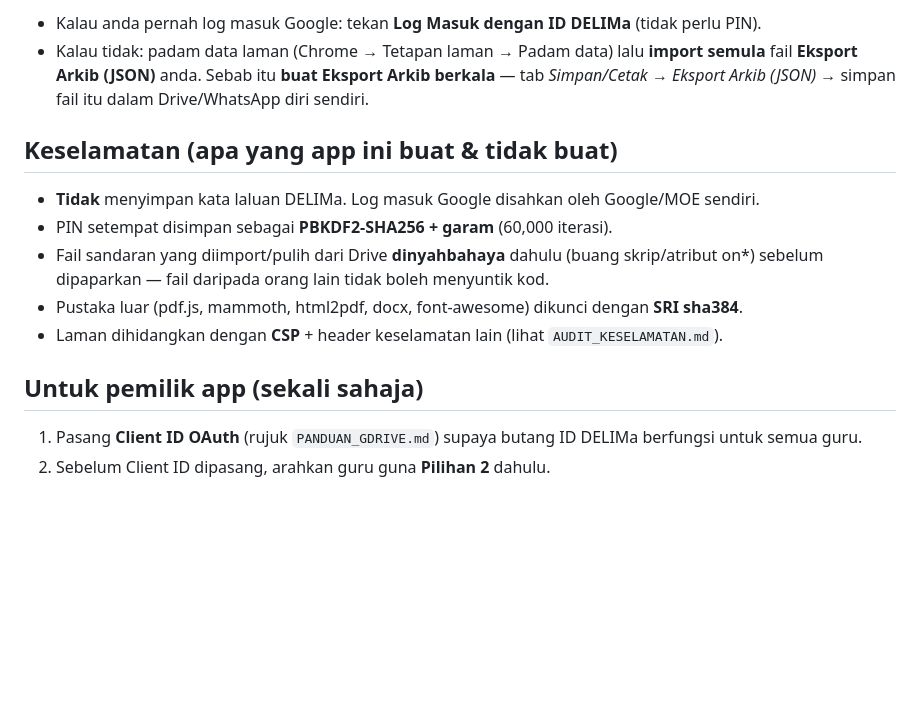
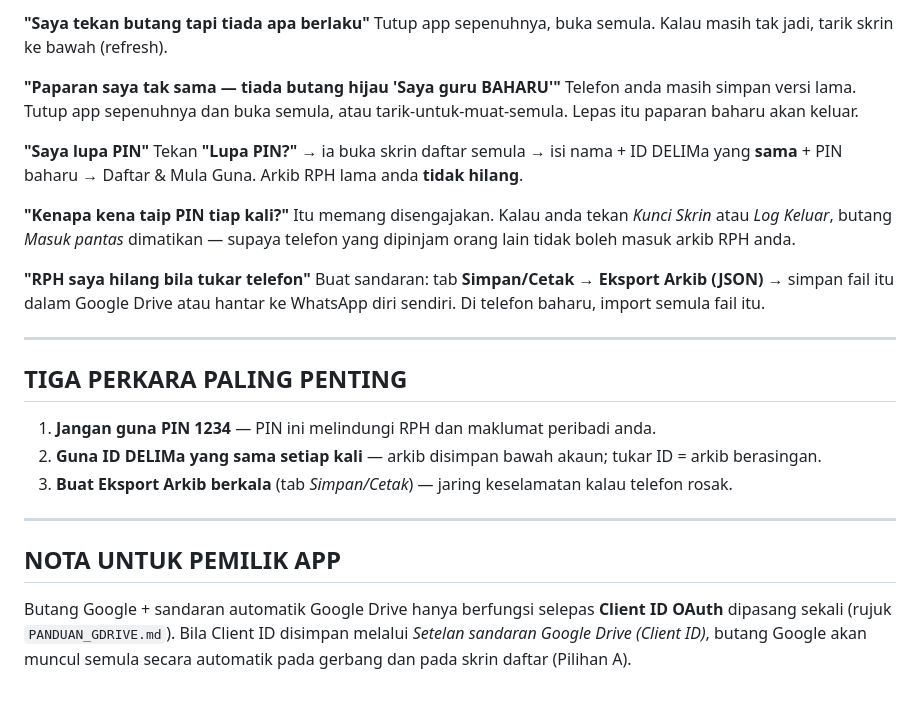
Before and after one commit to MWafi89/sepora-rbt-toolkit, a Markdown page: PANDUAN_MASUK.md, the part around one of its changes. Drawn GitHub-style; blank space fills up the shorter version.

```diff
--- a/PANDUAN_MASUK.md
+++ b/PANDUAN_MASUK.md
@@ -81,19 +50,37 @@ yang menunggu Client ID dipasang.
 
-- Kalau anda pernah log masuk Google: tekan **Log Masuk dengan ID DELIMa** (tidak perlu PIN).
-- Kalau tidak: padam data laman (Chrome → Tetapan laman → Padam data) lalu **import semula** fail
-  **Eksport Arkib (JSON)** anda. Sebab itu **buat Eksport Arkib berkala** — tab *Simpan/Cetak* →
-  *Eksport Arkib (JSON)* → simpan fail itu dalam Drive/WhatsApp diri sendiri.
+**"Saya tekan butang tapi tiada apa berlaku"**
+Tutup app sepenuhnya, buka semula. Kalau masih tak jadi, tarik skrin ke bawah (refresh).
 
-## Keselamatan (apa yang app ini buat & tidak buat)
+**"Paparan saya tak sama — tiada butang hijau 'Saya guru BAHARU'"**
+Telefon anda masih simpan versi lama. Tutup app sepenuhnya dan buka semula, atau
+tarik-untuk-muat-semula. Lepas itu paparan baharu akan keluar.
 
-- **Tidak** menyimpan kata laluan DELIMa. Log masuk Google disahkan oleh Google/MOE sendiri.
-- PIN setempat disimpan sebagai **PBKDF2-SHA256 + garam** (60,000 iterasi).
-- Fail sandaran yang diimport/pulih dari Drive **dinyahbahaya** dahulu (buang skrip/atribut on*)
-  sebelum dipaparkan — fail daripada orang lain tidak boleh menyuntik kod.
-- Pustaka luar (pdf.js, mammoth, html2pdf, docx, font-awesome) dikunci dengan **SRI sha384**.
-- Laman dihidangkan dengan **CSP** + header keselamatan lain (lihat `AUDIT_KESELAMATAN.md`).
+**"Saya lupa PIN"**
+Tekan **"Lupa PIN?"** → ia buka skrin daftar semula → isi nama + ID DELIMa yang **sama** +
+PIN baharu → Daftar & Mula Guna. Arkib RPH lama anda **tidak hilang**.
 
-## Untuk pemilik app (sekali sahaja)
+**"Kenapa kena taip PIN tiap kali?"**
+Itu memang disengajakan. Kalau anda tekan *Kunci Skrin* atau *Log Keluar*, butang
+*Masuk pantas* dimatikan — supaya telefon yang dipinjam orang lain tidak boleh masuk
+arkib RPH anda.
 
-1. Pasang **Client ID OAuth** (rujuk `PANDUAN_GDRIVE.md`) supaya butang ID DELIMa berfungsi untuk semua guru.
-2. Sebelum Client ID dipasang, arahkan guru guna **Pilihan 2** dahulu.
+**"RPH saya hilang bila tukar telefon"**
+Buat sandaran: tab **Simpan/Cetak** → **Eksport Arkib (JSON)** → simpan fail itu dalam
+Google Drive atau hantar ke WhatsApp diri sendiri. Di telefon baharu, import semula fail itu.
+
+---
+
+## TIGA PERKARA PALING PENTING
+
+1. **Jangan guna PIN 1234** — PIN ini melindungi RPH dan maklumat peribadi anda.
+2. **Guna ID DELIMa yang sama setiap kali** — arkib disimpan bawah akaun; tukar ID = arkib berasingan.
+3. **Buat Eksport Arkib berkala** (tab *Simpan/Cetak*) — jaring keselamatan kalau telefon rosak.
+
+---
+
+## NOTA UNTUK PEMILIK APP
+
+Butang Google + sandaran automatik Google Drive hanya berfungsi selepas **Client ID OAuth**
+dipasang sekali (rujuk `PANDUAN_GDRIVE.md`). Bila Client ID disimpan melalui
+*Setelan sandaran Google Drive (Client ID)*, butang Google akan muncul semula secara
+automatik pada gerbang dan pada skrin daftar (Pilihan A).
```
Also changed, not shown: other parts of PANDUAN_MASUK.md (+27 -58 lines).
